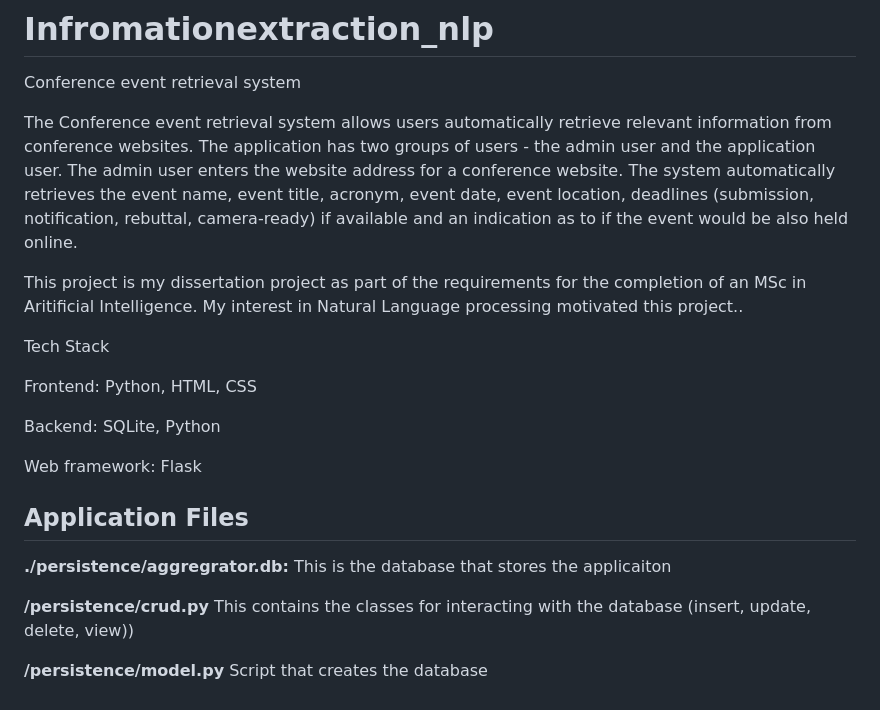
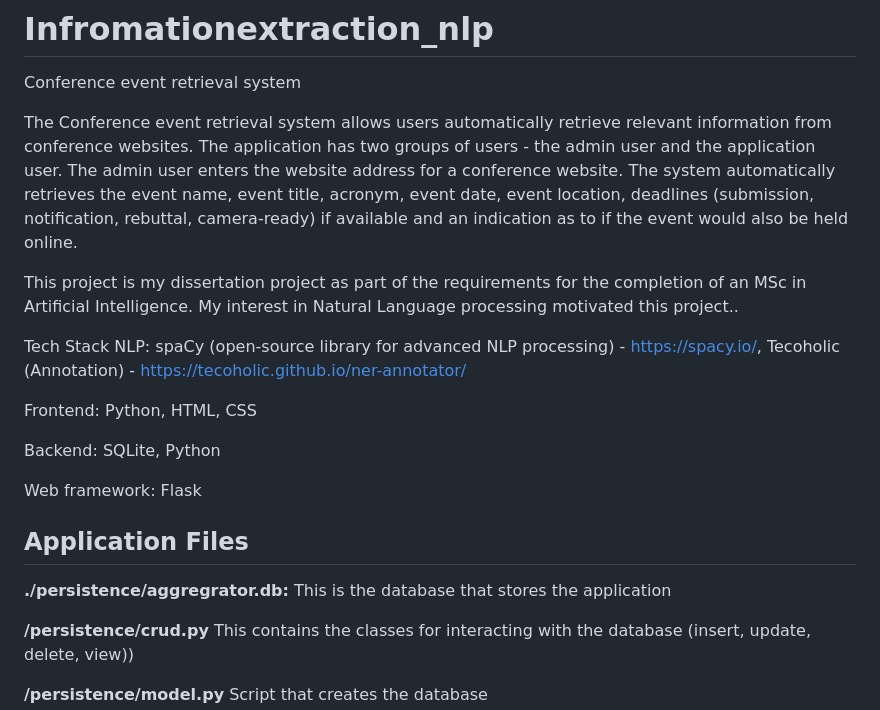
Before and after one commit to dami049/Infromationextraction_nlp, a Markdown page: README.md, the part around the change. Drawn GitHub-style.

```diff
--- a/README.md
+++ b/README.md
@@ -2,12 +2,13 @@
 Conference event retrieval system
 
 The Conference event retrieval system allows users automatically retrieve relevant information from conference websites.
-The application has two groups of users - the admin user and the application user. The admin user enters the website address for a conference website. The system automatically retrieves the event name, event title, acronym, event date, event location, deadlines (submission, notification, rebuttal, camera-ready) if available and an indication as to if the event would be also held online.
+The application has two groups of users - the admin user and the application user. The admin user enters the website address for a conference website. The system automatically retrieves the event name, event title, acronym, event date, event location, deadlines (submission, notification, rebuttal, camera-ready) if available and an indication as to if the event would also be held online.
 
-This project is my dissertation project as part of the requirements for the completion of an MSc in Aritificial Intelligence. My interest in Natural Language processing motivated this project..
+This project is my dissertation project as part of the requirements for the completion of an MSc in Artificial Intelligence. My interest in Natural Language processing motivated this project..
 
 
 Tech Stack
+NLP: spaCy (open-source library for advanced NLP processing) - https://spacy.io/, Tecoholic (Annotation) - https://tecoholic.github.io/ner-annotator/
 
 Frontend: Python, HTML, CSS
 
@@ -18,7 +19,7 @@ Web framework: Flask
 ## Application Files
 
 **./persistence/aggregrator.db:**
-This is the database that stores the applicaiton
+This is the database that stores the application
 
 **/persistence/crud.py**
 This contains the classes for interacting with the database (insert, update, delete, view))
```
